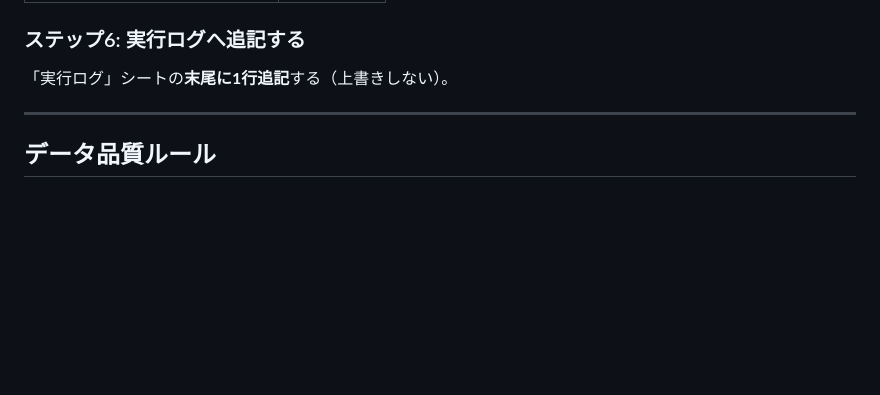
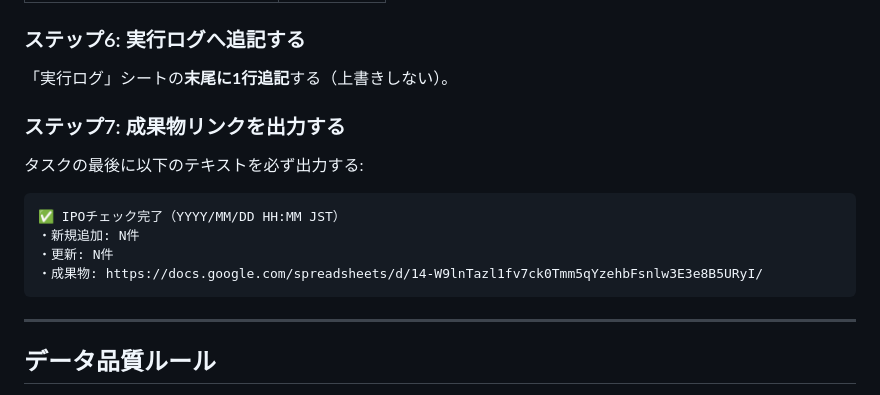
Before and after one commit to jtakuya3/kane, a Markdown page: docs/ipo_tracking.md, the part around the change. GitHub-like rendering; blank space fills up the shorter version.

Commit message:
docs: add step to output spreadsheet link at task completion
https://claude.ai/code/session_01DkTB92AewTnJcJy7jMUvS1

````diff
--- a/docs/ipo_tracking.md
+++ b/docs/ipo_tracking.md
@@ -115,6 +115,17 @@ mcp__Google-Drive__read_file_content(fileId="14-W9lnTazl1fv7ck0Tmm5qYzehbFsnlw3E
 
 「実行ログ」シートの**末尾に1行追記**する（上書きしない）。
 
+### ステップ7: 成果物リンクを出力する
+
+タスクの最後に以下のテキストを必ず出力する:
+
+```
+✅ IPOチェック完了（YYYY/MM/DD HH:MM JST）
+・新規追加: N件
+・更新: N件
+・成果物: https://docs.google.com/spreadsheets/d/14-W9lnTazl1fv7ck0Tmm5qYzehbFsnlw3E3e8B5URyI/
+```
+
 ---
 
 ## データ品質ルール
````
